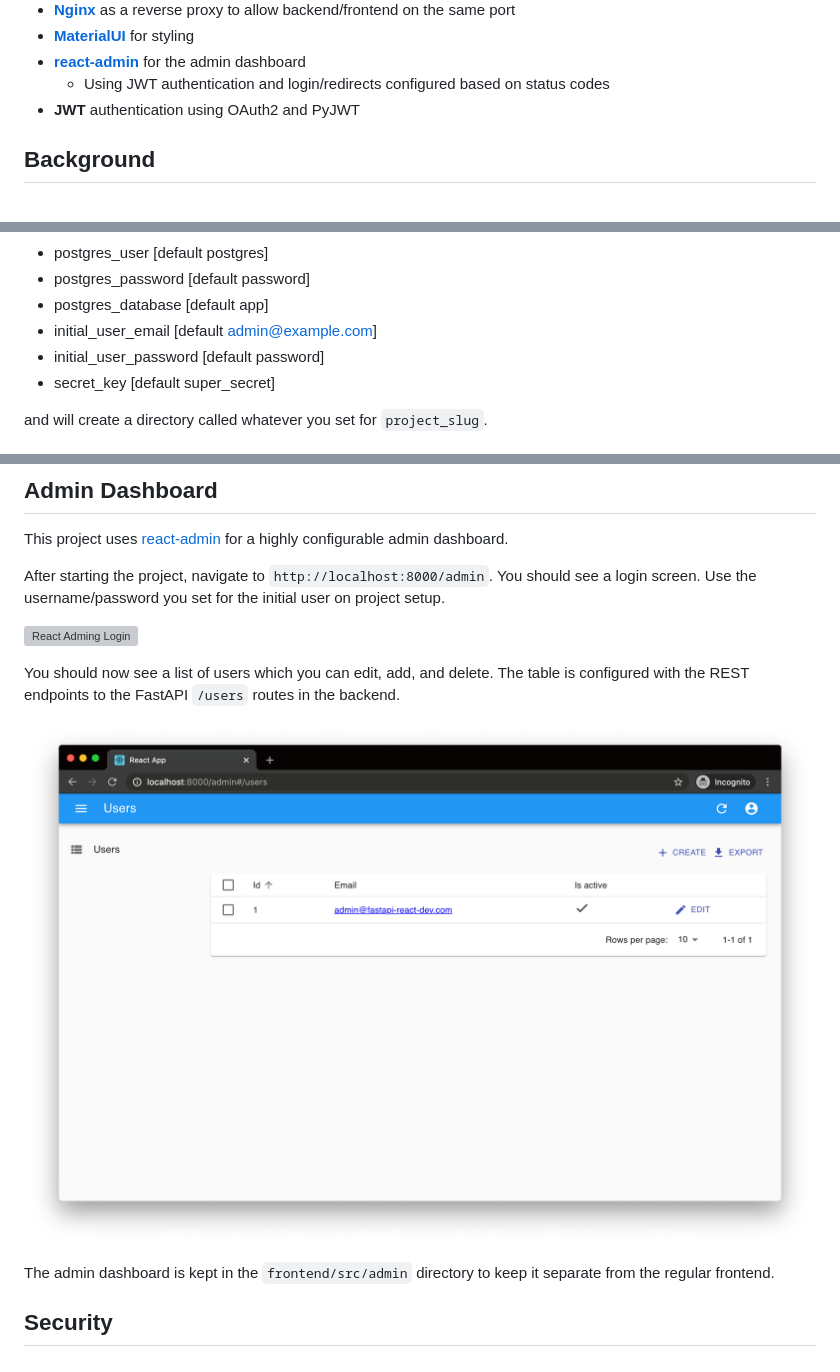
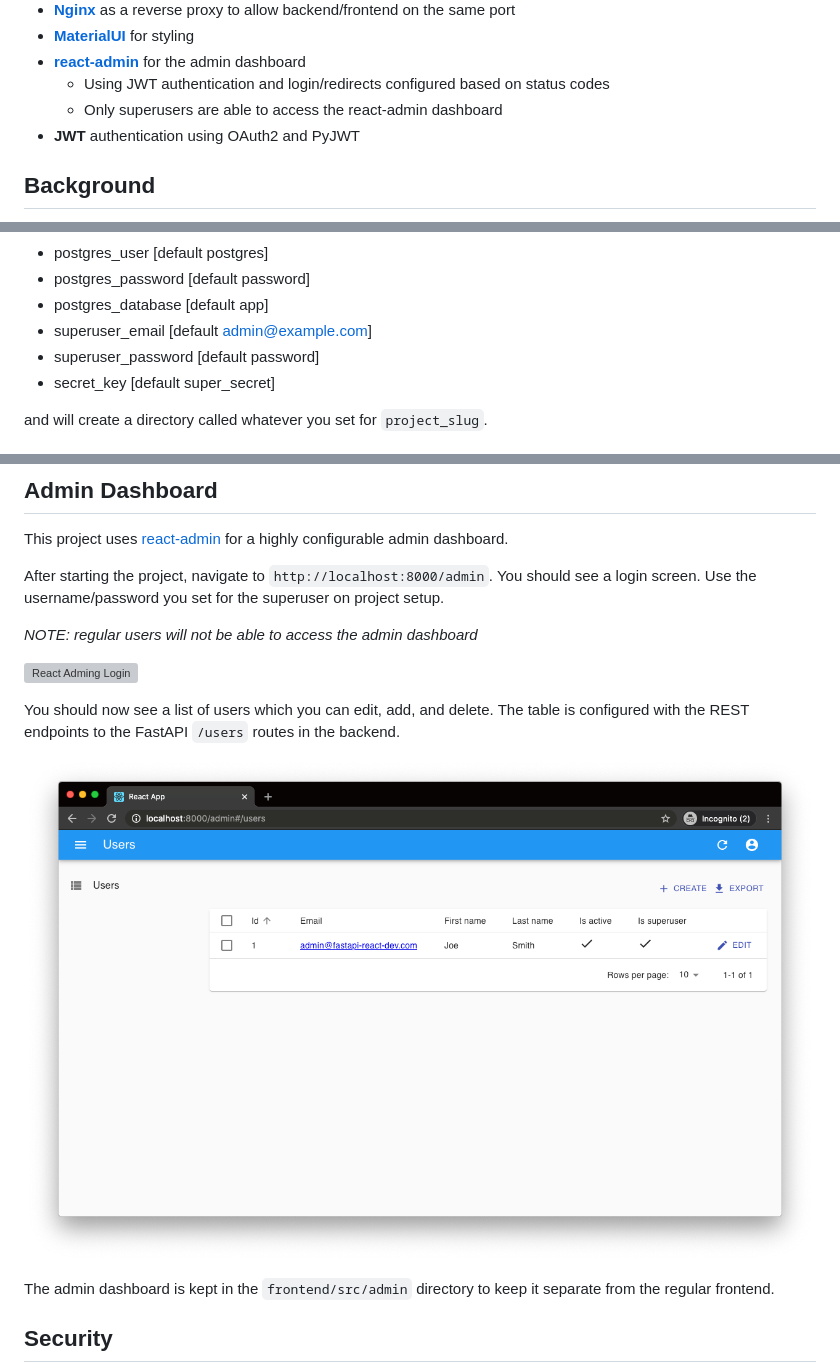
Before and after one commit to Buuntu/fastapi-react, a Markdown page: README.md, 3 parts joined by grey strips. GitHub-like rendering; pictures changed too: assets/admin-dashboard.png; grey boxes are pictures that could not be loaded.

Commit message:
fix admin dashboard with new fields, make edit route more standardized

```diff
--- a/README.md
+++ b/README.md
@@ -32,6 +32,7 @@ using a modern stack.
   dashboard
   - Using JWT authentication and login/redirects configured based on status
     codes
+  - Only superusers are able to access the react-admin dashboard
 - **JWT** authentication using OAuth2 and PyJWT
 
 ## Background
@@ -67,8 +68,8 @@ This will ask for the following variables to be set:
 - postgres_user [default postgres]
 - postgres_password [default password]
 - postgres_database [default app]
-- initial_user_email [default admin@example.com]
-- initial_user_password [default password]
+- superuser_email [default admin@example.com]
+- superuser_password [default password]
 - secret_key [default super_secret]
 
 and will create a directory called whatever you set for `project_slug`.
@@ -116,8 +117,10 @@ This project uses [react-admin](https://marmelab.com/react-admin/) for a highly
 configurable admin dashboard.
 
 After starting the project, navigate to `http://localhost:8000/admin`. You
-should see a login screen. Use the username/password you set for the initial
-user on project setup.
+should see a login screen. Use the username/password you set for the superuser
+on project setup.
+
+_NOTE: regular users will not be able to access the admin dashboard_
 
 ![React Adming Login](assets/login-screen.png)
 
```
Also changed, not shown: 11 other files.
